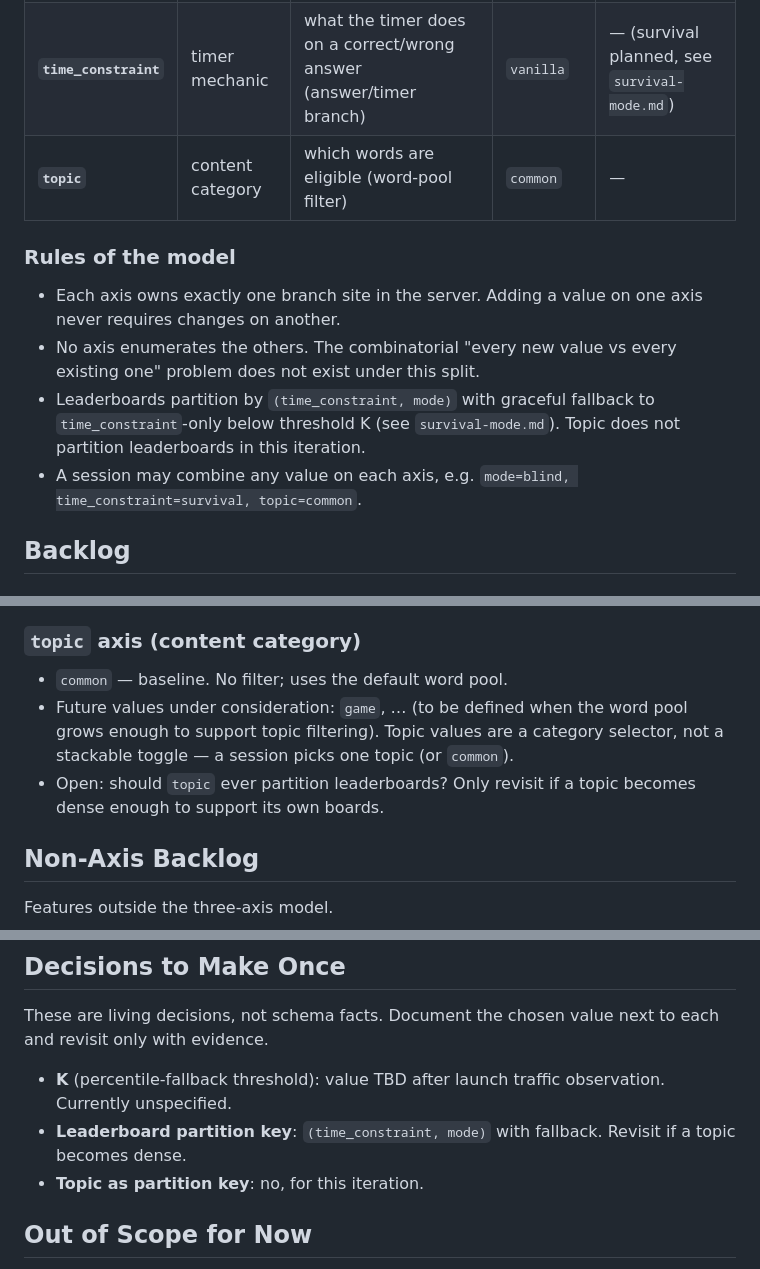
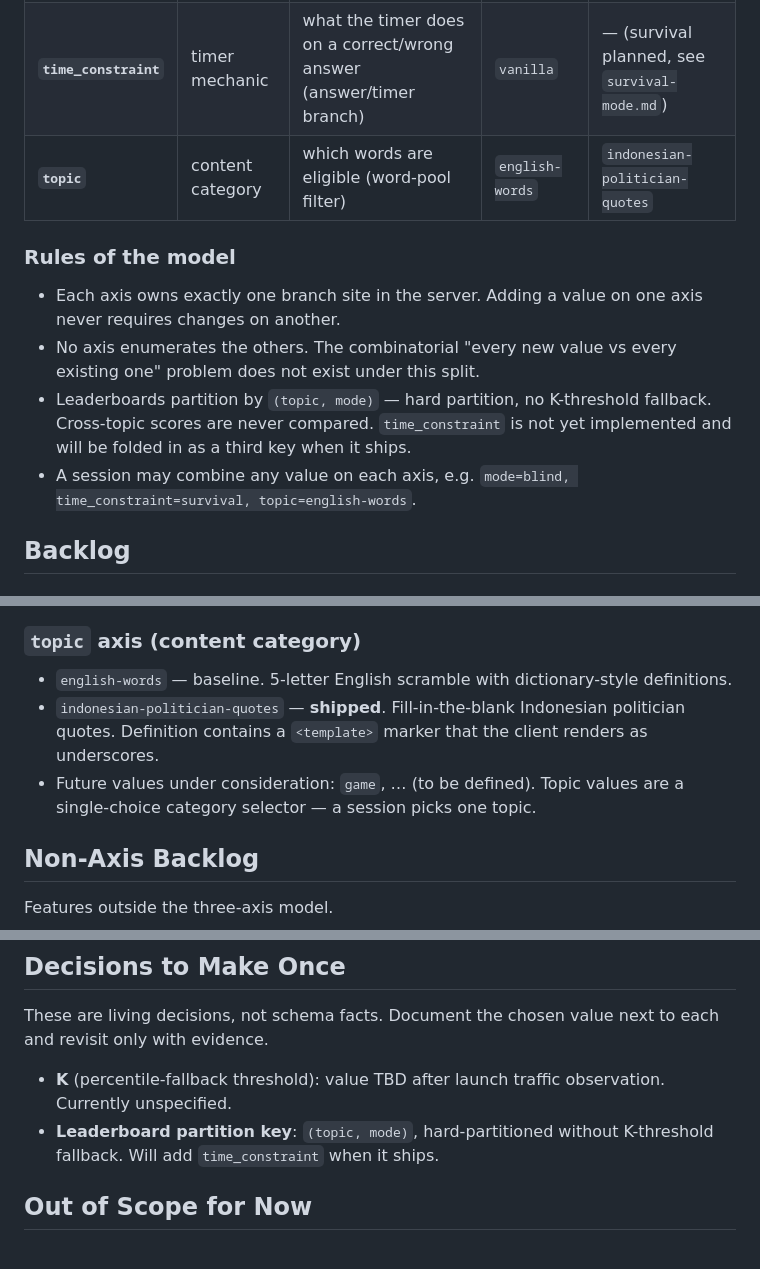
Before and after one commit to imballinst/atoyr, a Markdown page: .opencode/specs/roadmap.md, 3 parts joined by grey strips. Rendered like a GitHub page.

```diff
--- a/.opencode/specs/roadmap.md
+++ b/.opencode/specs/roadmap.md
@@ -10,14 +10,14 @@ Every session is described by three independent axes. The baseline sentinel on e
 |---|---|---|---|---|
 | **`mode`** | visibility toggle | whether the definition is shown (definition-stripping branch) | `vanilla` | `blind` |
 | **`time_constraint`** | timer mechanic | what the timer does on a correct/wrong answer (answer/timer branch) | `vanilla` | — (survival planned, see `survival-mode.md`) |
-| **`topic`** | content category | which words are eligible (word-pool filter) | `common` | — |
+| **`topic`** | content category | which words are eligible (word-pool filter) | `english-words` | `indonesian-politician-quotes` |
 
 ### Rules of the model
 
 - Each axis owns exactly one branch site in the server. Adding a value on one axis never requires changes on another.
 - No axis enumerates the others. The combinatorial "every new value vs every existing one" problem does not exist under this split.
-- Leaderboards partition by `(time_constraint, mode)` with graceful fallback to `time_constraint`-only below threshold K (see `survival-mode.md`). Topic does not partition leaderboards in this iteration.
-- A session may combine any value on each axis, e.g. `mode=blind, time_constraint=survival, topic=common`.
+- Leaderboards partition by `(topic, mode)` — hard partition, no K-threshold fallback. Cross-topic scores are never compared. `time_constraint` is not yet implemented and will be folded in as a third key when it ships.
+- A session may combine any value on each axis, e.g. `mode=blind, time_constraint=survival, topic=english-words`.
 
 ## Backlog
 
@@ -34,9 +34,9 @@ Every session is described by three independent axes. The baseline sentinel on e
 
 ### `topic` axis (content category)
 
-- `common` — baseline. No filter; uses the default word pool.
-- Future values under consideration: `game`, … (to be defined when the word pool grows enough to support topic filtering). Topic values are a category selector, not a stackable toggle — a session picks one topic (or `common`).
-- Open: should `topic` ever partition leaderboards? Only revisit if a topic becomes dense enough to support its own boards.
+- `english-words` — baseline. 5-letter English scramble with dictionary-style definitions.
+- `indonesian-politician-quotes` — **shipped**. Fill-in-the-blank Indonesian politician quotes. Definition contains a `<template>` marker that the client renders as underscores.
+- Future values under consideration: `game`, … (to be defined). Topic values are a single-choice category selector — a session picks one topic.
 
 ## Non-Axis Backlog
 
@@ -52,8 +52,7 @@ Features outside the three-axis model.
 These are living decisions, not schema facts. Document the chosen value next to each and revisit only with evidence.
 
 - **K** (percentile-fallback threshold): value TBD after launch traffic observation. Currently unspecified.
-- **Leaderboard partition key**: `(time_constraint, mode)` with fallback. Revisit if a topic becomes dense.
-- **Topic as partition key**: no, for this iteration.
+- **Leaderboard partition key**: `(topic, mode)`, hard-partitioned without K-threshold fallback. Will add `time_constraint` when it ships.
 
 ## Out of Scope for Now
 
```
Also changed, not shown: other parts of .opencode/specs/roadmap.md (+1 -1 lines), .opencode/specs/topics-and-quotes.md (deleted, +0 -207 lines), AGENTS.md (+17 -0 lines).
